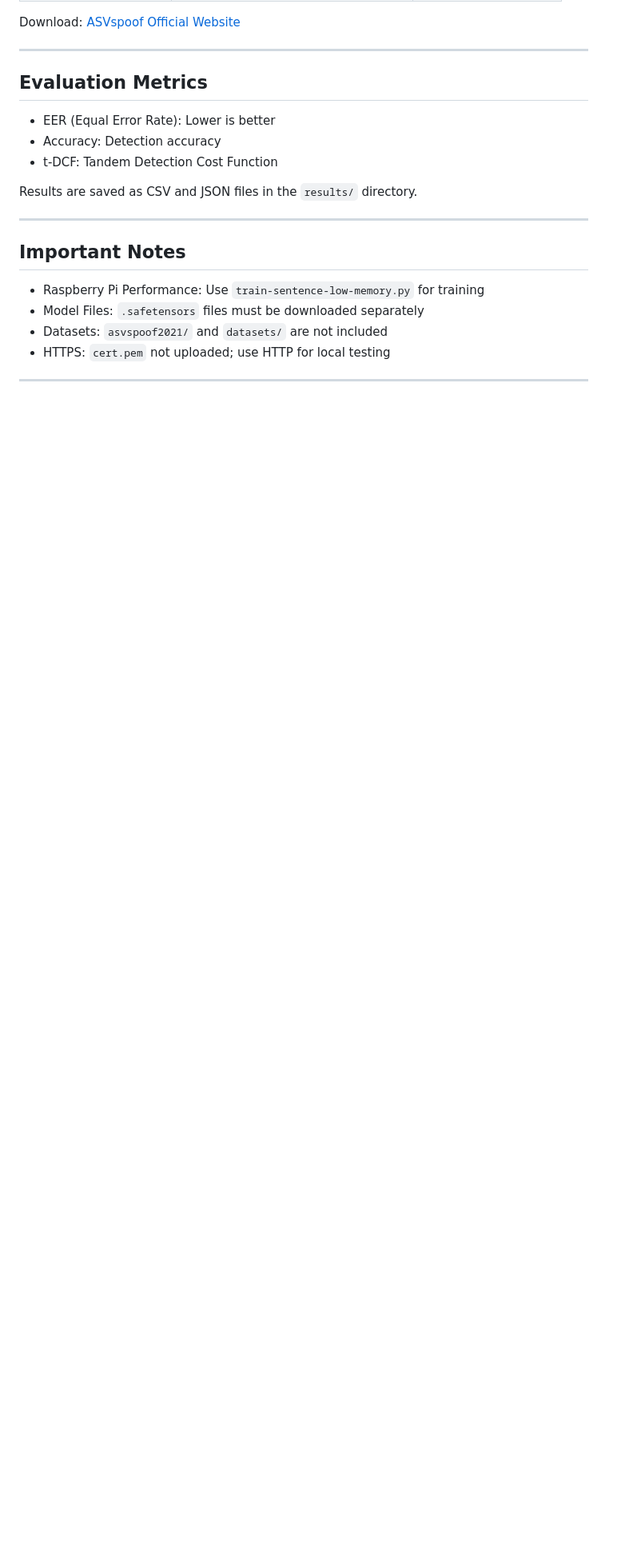
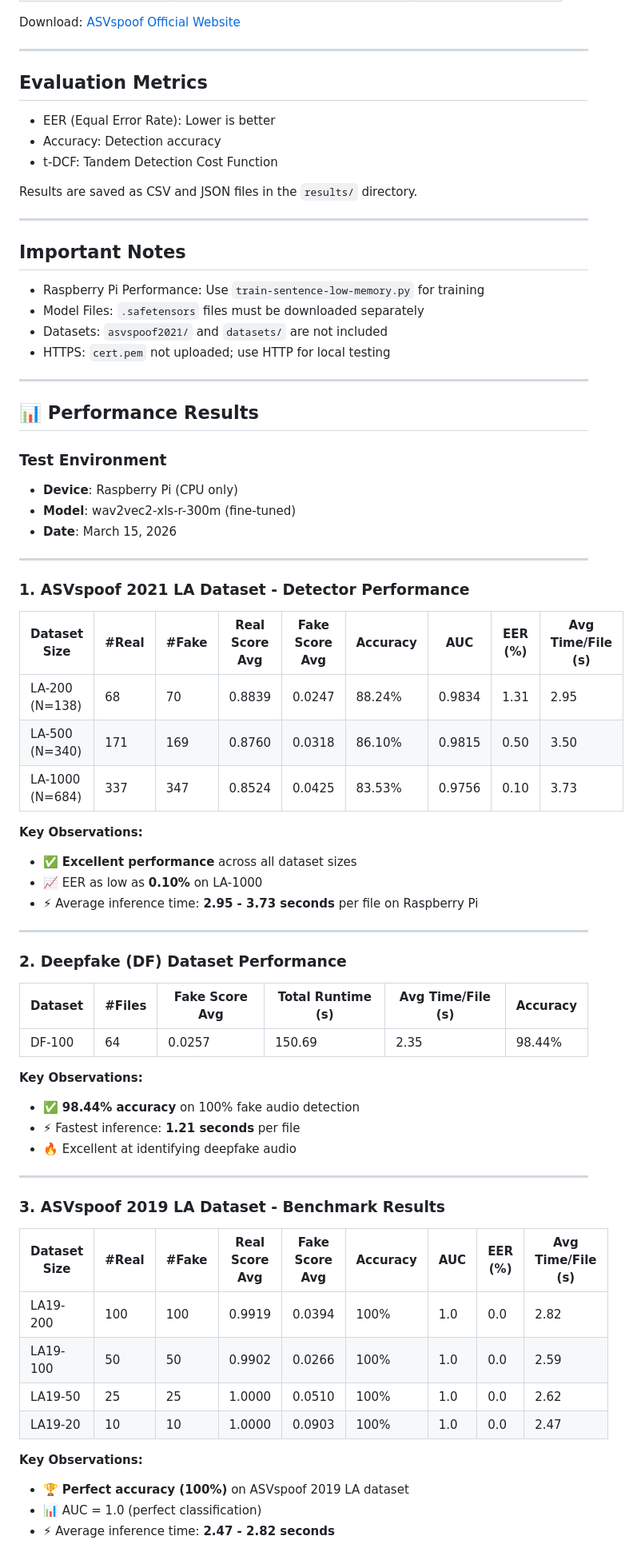
Before and after one commit to s350fgroup25/FYP_VeriVox_Audio_Deepfake_Detector, a Markdown page: README.md, the part around one of its changes. Shown at 80% size. GitHub-like rendering; blank space fills up the shorter version.

```diff
--- a/README.md
+++ b/README.md
@@ -319,5 +319,55 @@ Results are saved as CSV and JSON files in the `results/` directory.
 - Model Files: `.safetensors` files must be downloaded separately
 - Datasets: `asvspoof2021/` and `datasets/` are not included
 - HTTPS: `cert.pem` not uploaded; use HTTP for local testing
+---
+## 📊 Performance Results
+
+### Test Environment
+- **Device**: Raspberry Pi (CPU only)
+- **Model**: wav2vec2-xls-r-300m (fine-tuned)
+- **Date**: March 15, 2026
 
 ---
+
+### 1. ASVspoof 2021 LA Dataset - Detector Performance
+
+| Dataset Size | #Real | #Fake | Real Score Avg | Fake Score Avg | Accuracy | AUC | EER (%) | Avg Time/File (s) |
+|--------------|-------|-------|----------------|----------------|----------|-----|---------|-------------------|
+| LA-200 (N=138) | 68 | 70 | 0.8839 | 0.0247 | 88.24% | 0.9834 | 1.31 | 2.95 |
+| LA-500 (N=340) | 171 | 169 | 0.8760 | 0.0318 | 86.10% | 0.9815 | 0.50 | 3.50 |
+| LA-1000 (N=684) | 337 | 347 | 0.8524 | 0.0425 | 83.53% | 0.9756 | 0.10 | 3.73 |
+
+**Key Observations:**
+- ✅ **Excellent performance** across all dataset sizes
+- 📈 EER as low as **0.10%** on LA-1000
+- ⚡ Average inference time: **2.95 - 3.73 seconds** per file on Raspberry Pi
+
+---
+
+### 2. Deepfake (DF) Dataset Performance
+
+| Dataset | #Files | Fake Score Avg | Total Runtime (s) | Avg Time/File (s) | Accuracy |
+|---------|--------|----------------|-------------------|-------------------|----------|
+| DF-100 | 64 | 0.0257 | 150.69 | 2.35 | 98.44% |
+
+**Key Observations:**
+- ✅ **98.44% accuracy** on 100% fake audio detection
+- ⚡ Fastest inference: **1.21 seconds** per file
+- 🔥 Excellent at identifying deepfake audio
+
+---
+
+### 3. ASVspoof 2019 LA Dataset - Benchmark Results
+
+| Dataset Size | #Real | #Fake | Real Score Avg | Fake Score Avg | Accuracy | AUC | EER (%) | Avg Time/File (s) |
+|--------------|-------|-------|----------------|----------------|----------|-----|---------|-------------------|
+| LA19-200 | 100 | 100 | 0.9919 | 0.0394 | 100% | 1.0 | 0.0 | 2.82 |
+| LA19-100 | 50 | 50 | 0.9902 | 0.0266 | 100% | 1.0 | 0.0 | 2.59 |
+| LA19-50 | 25 | 25 | 1.0000 | 0.0510 | 100% | 1.0 | 0.0 | 2.62 |
+| LA19-20 | 10 | 10 | 1.0000 | 0.0903 | 100% | 1.0 | 0.0 | 2.47 |
+
+**Key Observations:**
+- 🏆 **Perfect accuracy (100%)** on ASVspoof 2019 LA dataset
+- 📊 AUC = 1.0 (perfect classification)
+- ⚡ Average inference time: **2.47 - 2.82 seconds**
+
```
Also changed, not shown: other parts of README.md (+76 -1 lines).
